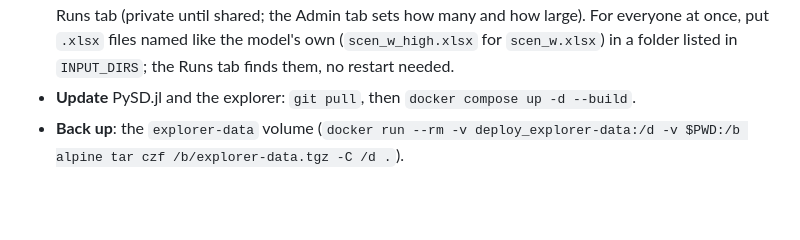
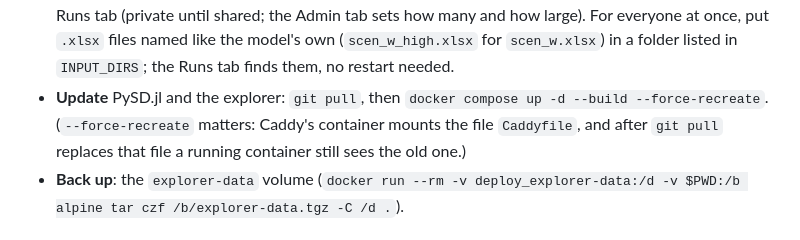
Before and after one commit to rogersamso/PySD.jl, a Markdown page: explorer/deploy/README.md, the part around the change. Rendered like a GitHub page; blank space fills up the shorter version.

Commit message:
Deploy: update with --force-recreate (a container keeps the Caddyfile it mounted)
Co-Authored-By: Claude Opus 5.5 <noreply@anthropic.com>

```diff
--- a/explorer/deploy/README.md
+++ b/explorer/deploy/README.md
@@ -77,7 +77,10 @@ model's code, and everyone's jobs.  Everyone can change their own password
   tab sets how many and how large).  For everyone at once, put `.xlsx` files
   named like the model's own (`scen_w_high.xlsx` for `scen_w.xlsx`) in a
   folder listed in `INPUT_DIRS`; the Runs tab finds them, no restart needed.
-- **Update** PySD.jl and the explorer: `git pull`, then `docker compose up -d --build`.
+- **Update** PySD.jl and the explorer: `git pull`, then
+  `docker compose up -d --build --force-recreate`.  (`--force-recreate`
+  matters: Caddy's container mounts the file `Caddyfile`, and after
+  `git pull` replaces that file a running container still sees the old one.)
 - **Back up**: the `explorer-data` volume (`docker run --rm -v deploy_explorer-data:/d -v $PWD:/b alpine tar czf /b/explorer-data.tgz -C /d .`).
 
 ## What people can do, and the limits
```
